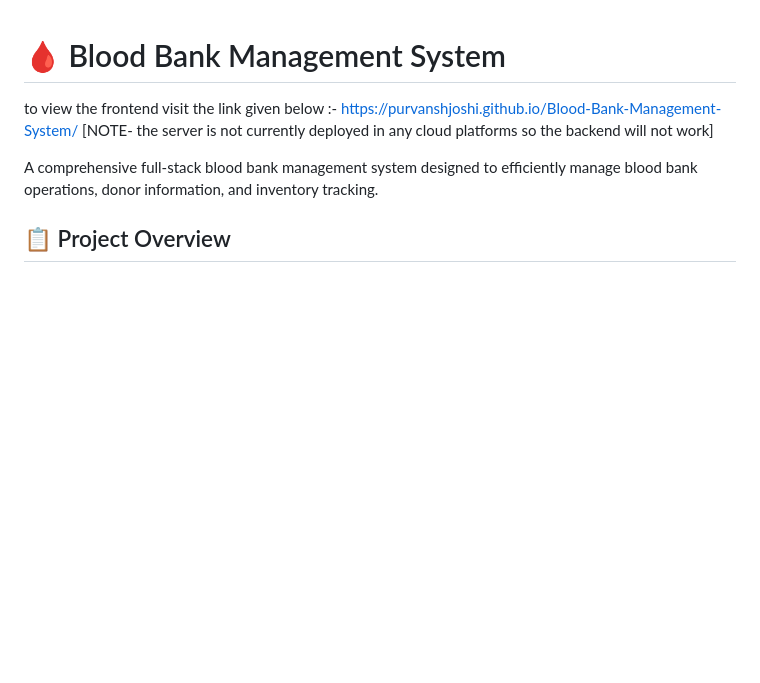
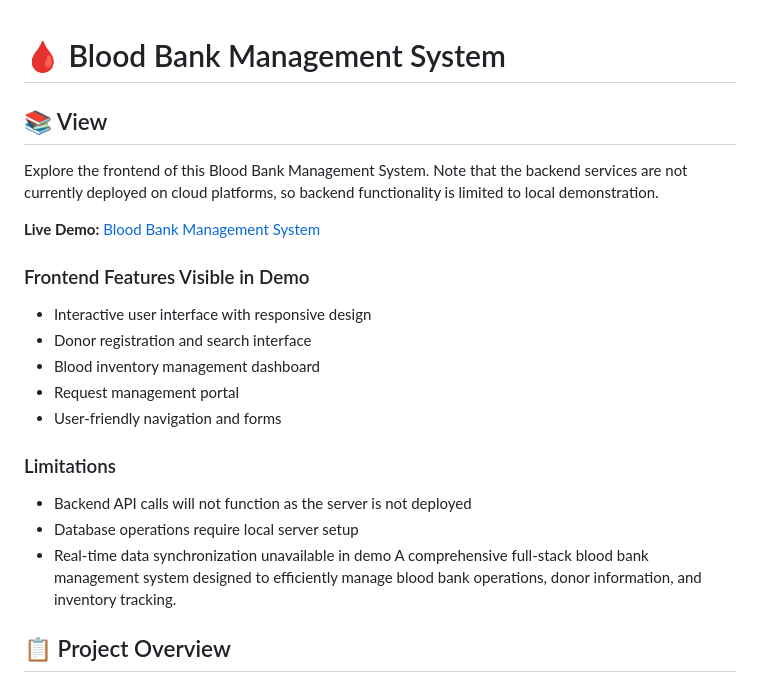
Before and after one commit to purvanshjoshi/Blood-Bank-Management-System, a Markdown page: README.md, the part around the change. Rendered like a GitHub page; blank space fills up the shorter version.

Commit message:
docs: Replace frontend link with professional View section
Updated README to clarify frontend access and limitations of backend functionality.

```diff
--- a/README.md
+++ b/README.md
@@ -1,9 +1,22 @@
 # 🩸 Blood Bank Management System
 
-to view the frontend visit the link given below :-
-https://purvanshjoshi.github.io/Blood-Bank-Management-System/
-[NOTE- the server is not currently deployed in any cloud platforms so the backend will not work]
+## 📚 View
 
+Explore the frontend of this Blood Bank Management System. Note that the backend services are not currently deployed on cloud platforms, so backend functionality is limited to local demonstration.
+
+**Live Demo:** [Blood Bank Management System](https://purvanshjoshi.github.io/Blood-Bank-Management-System/)
+
+### Frontend Features Visible in Demo
+- Interactive user interface with responsive design
+- Donor registration and search interface
+- Blood inventory management dashboard
+- Request management portal
+- User-friendly navigation and forms
+
+### Limitations
+- Backend API calls will not function as the server is not deployed
+- Database operations require local server setup
+- Real-time data synchronization unavailable in demo
 A comprehensive full-stack blood bank management system designed to efficiently manage blood bank operations, donor information, and inventory tracking.
 
 ## 📋 Project Overview
```
